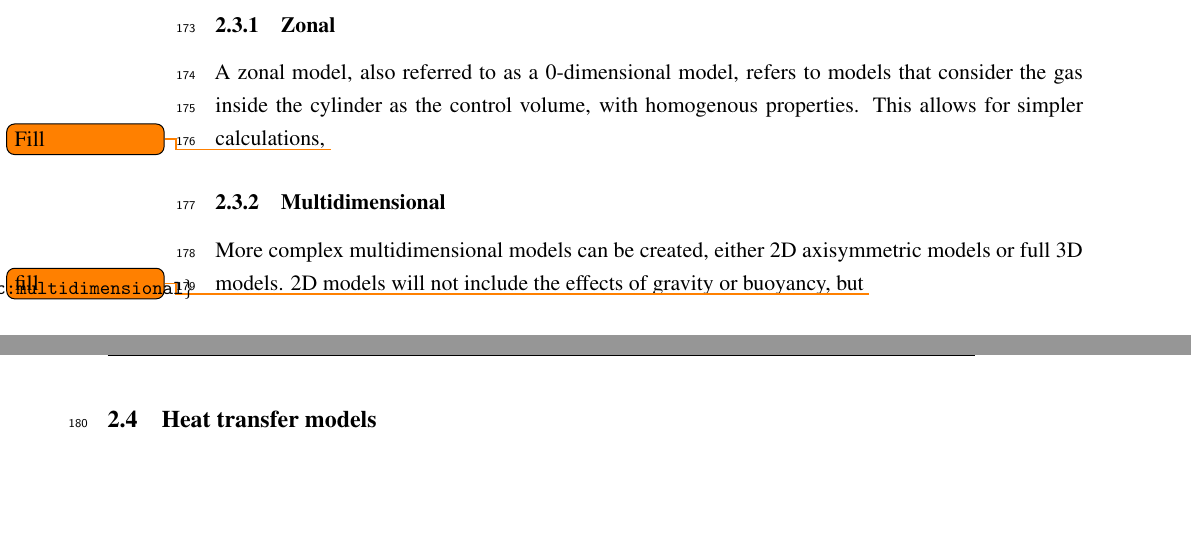
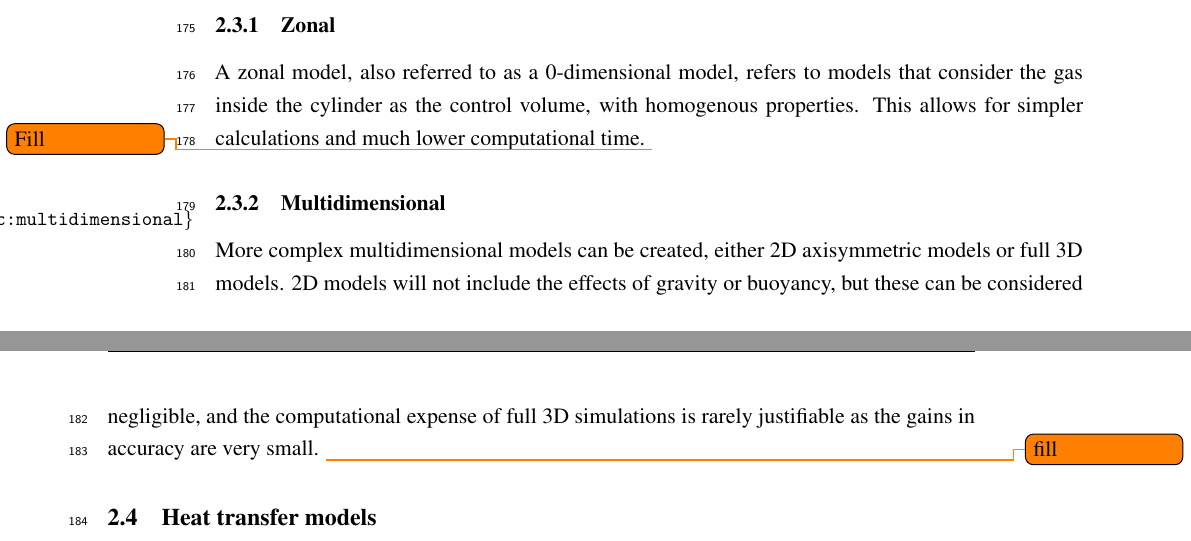
Before and after one commit to pmiquelm/Individual_Project, a LaTeX paper (Individual_Project.tex, which reads tex/Background.tex): two parts of pages 13 and 14 of 21, joined at a grey line, cut so that both start at the same text, the shorter picture padded with empty space. Compiled offline with pdfLaTeX.

Commit message:
Interim report 1.2

```diff
--- a/tex/Background.tex
+++ b/tex/Background.tex
@@ -61,13 +61,13 @@ Several ways of modelling the cylinder can be considered when analysing their fi
 
 \subsubsection{Zonal}
 
-A zonal model, also referred to as a 0-dimensional model, refers to models that consider the gas inside the cylinder as the control volume, with homogenous properties. This allows for simpler calculations, \todo{Fill}
+A zonal model, also referred to as a 0-dimensional model, refers to models that consider the gas inside the cylinder as the control volume, with homogenous properties. This allows for simpler calculations and much lower computational time.   \todo{Fill}
 
 \subsubsection{Multidimensional}
+\label{sec:multidimensional}
 
-More complex multidimensional models can be created, either 2D axisymmetric models or full 3D models. 2D models will not include the effects of gravity or buoyancy, but  \todo{fill}
+More complex multidimensional models can be created, either 2D axisymmetric models or full 3D models. 2D models will not include the effects of gravity or buoyancy, but these can be considered negligible, and the computational expense of full 3D simulations is rarely justifiable as the gains in accuracy are very small. \todo{fill}
 
-\label{sec:multidimensional}
 
 %%%%%%%%%%%%%%%%%%%%%%%%%%%%%%%%
 %%%%%%%%%%%%%%%%%%%%%%%%%%%%%%%%
```
Also changed, not shown: tex/Formulation.tex (+1 -3 lines), Individual_Project.pdf, tex/Background.tex (5 more changed lines), 1 other file.
